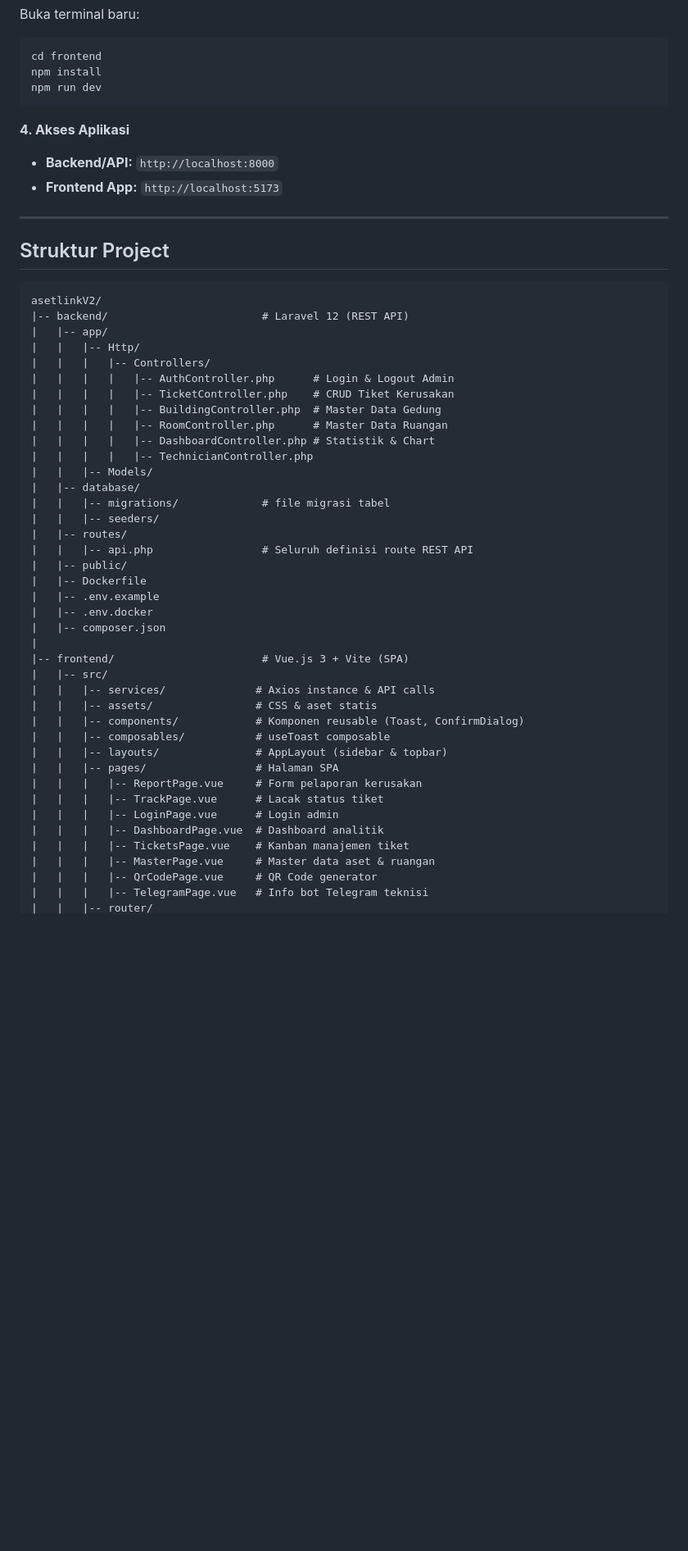
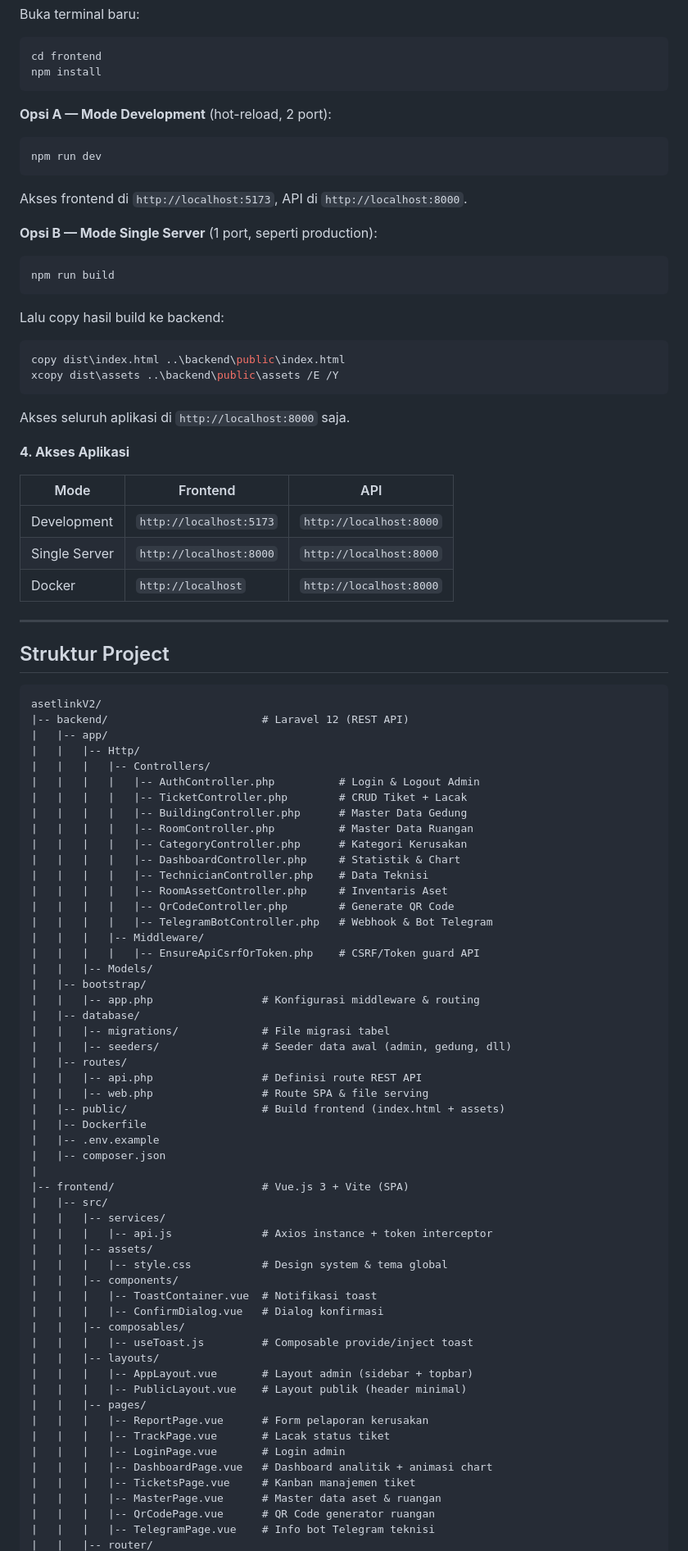
Before and after one commit to cybha22/manajemen-aset-dan-pelaporan-kerusakan, a Markdown page: README.md, the part around one of its changes. Shown at 82% size. Rendered like a GitHub page; blank space fills up the shorter version.

````diff
--- a/README.md
+++ b/README.md
@@ -149,12 +149,32 @@ Buka terminal baru:
 ```bash
 cd frontend
 npm install
+```
+
+**Opsi A — Mode Development** (hot-reload, 2 port):
+```bash
 npm run dev
 ```
+Akses frontend di `http://localhost:5173`, API di `http://localhost:8000`.
+
+**Opsi B — Mode Single Server** (1 port, seperti production):
+```bash
+npm run build
+```
+Lalu copy hasil build ke backend:
+```bash
+copy dist\index.html ..\backend\public\index.html
+xcopy dist\assets ..\backend\public\assets /E /Y
+```
+Akses seluruh aplikasi di `http://localhost:8000` saja.
 
 **4. Akses Aplikasi**
-- **Backend/API:** `http://localhost:8000`
-- **Frontend App:** `http://localhost:5173`
+
+| Mode | Frontend | API |
+|------|----------|-----|
+| Development | `http://localhost:5173` | `http://localhost:8000` |
+| Single Server | `http://localhost:8000` | `http://localhost:8000` |
+| Docker | `http://localhost` | `http://localhost:8000` |
 
 ---
 
@@ -166,38 +186,53 @@ asetlinkV2/
 |   |-- app/
 |   |   |-- Http/
 |   |   |   |-- Controllers/
-|   |   |   |   |-- AuthController.php      # Login & Logout Admin
-|   |   |   |   |-- TicketController.php    # CRUD Tiket Kerusakan
-|   |   |   |   |-- BuildingController.php  # Master Data Gedung
-|   |   |   |   |-- RoomController.php      # Master Data Ruangan
-|   |   |   |   |-- DashboardController.php # Statistik & Chart
-|   |   |   |   |-- TechnicianController.php
+|   |   |   |   |-- AuthController.php          # Login & Logout Admin
+|   |   |   |   |-- TicketController.php        # CRUD Tiket + Lacak
+|   |   |   |   |-- BuildingController.php      # Master Data Gedung
+|   |   |   |   |-- RoomController.php          # Master Data Ruangan
+|   |   |   |   |-- CategoryController.php      # Kategori Kerusakan
+|   |   |   |   |-- DashboardController.php     # Statistik & Chart
+|   |   |   |   |-- TechnicianController.php    # Data Teknisi
+|   |   |   |   |-- RoomAssetController.php     # Inventaris Aset
+|   |   |   |   |-- QrCodeController.php        # Generate QR Code
+|   |   |   |   |-- TelegramBotController.php   # Webhook & Bot Telegram
+|   |   |   |-- Middleware/
+|   |   |   |   |-- EnsureApiCsrfOrToken.php    # CSRF/Token guard API
 |   |   |-- Models/
+|   |-- bootstrap/
+|   |   |-- app.php                 # Konfigurasi middleware & routing
 |   |-- database/
-|   |   |-- migrations/             # file migrasi tabel
-|   |   |-- seeders/
+|   |   |-- migrations/             # File migrasi tabel
+|   |   |-- seeders/                # Seeder data awal (admin, gedung, dll)
 |   |-- routes/
-|   |   |-- api.php                 # Seluruh definisi route REST API
-|   |-- public/
+|   |   |-- api.php                 # Definisi route REST API
+|   |   |-- web.php                 # Route SPA & file serving
+|   |-- public/                     # Build frontend (index.html + assets)
 |   |-- Dockerfile
 |   |-- .env.example
-|   |-- .env.docker
 |   |-- composer.json
 |
 |-- frontend/                       # Vue.js 3 + Vite (SPA)
 |   |-- src/
-|   |   |-- services/              # Axios instance & API calls
-|   |   |-- assets/                # CSS & aset statis
-|   |   |-- components/            # Komponen reusable (Toast, ConfirmDialog)
-|   |   |-- composables/           # useToast composable
-|   |   |-- layouts/               # AppLayout (sidebar & topbar)
-|   |   |-- pages/                 # Halaman SPA
-|   |   |   |-- ReportPage.vue     # Form pelaporan kerusakan
-|   |   |   |-- TrackPage.vue      # Lacak status tiket
-|   |   |   |-- LoginPage.vue      # Login admin
-|   |   |   |-- DashboardPage.vue  # Dashboard analitik
-|   |   |   |-- TicketsPage.vue    # Kanban manajemen tiket
-|   |   |   |-- MasterPage.vue     # Master data aset & ruangan
-|   |   |   |-- QrCodePage.vue     # QR Code generator
-|   |   |   |-- TelegramPage.vue   # Info bot Telegram teknisi
+|   |   |-- services/
+|   |   |   |-- api.js              # Axios instance + token interceptor
+|   |   |-- assets/
+|   |   |   |-- style.css           # Design system & tema global
+|   |   |-- components/
+|   |   |   |-- ToastContainer.vue  # Notifikasi toast
+|   |   |   |-- ConfirmDialog.vue   # Dialog konfirmasi
+|   |   |-- composables/
+|   |   |   |-- useToast.js         # Composable provide/inject toast
+|   |   |-- layouts/
+|   |   |   |-- AppLayout.vue       # Layout admin (sidebar + topbar)
+|   |   |   |-- PublicLayout.vue    # Layout publik (header minimal)
+|   |   |-- pages/
+|   |   |   |-- ReportPage.vue      # Form pelaporan kerusakan
+|   |   |   |-- TrackPage.vue       # Lacak status tiket
+|   |   |   |-- LoginPage.vue       # Login admin
+|   |   |   |-- DashboardPage.vue   # Dashboard analitik + animasi chart
+|   |   |   |-- TicketsPage.vue     # Kanban manajemen tiket
+|   |   |   |-- MasterPage.vue      # Master data aset & ruangan
+|   |   |   |-- QrCodePage.vue      # QR Code generator ruangan
+|   |   |   |-- TelegramPage.vue    # Info bot Telegram teknisi
 |   |   |-- router/
````
Also changed, not shown: other parts of README.md (+7 -5 lines).
